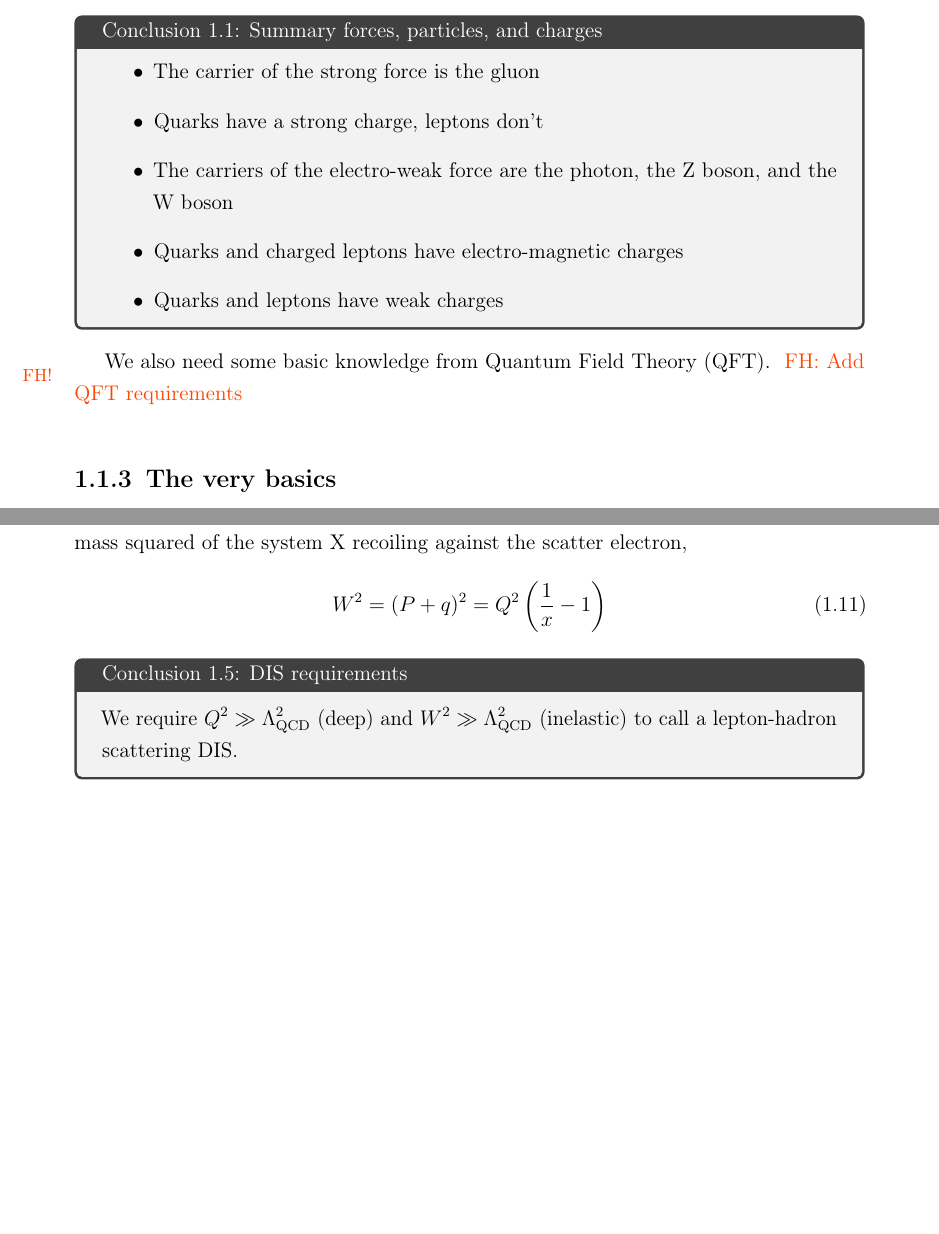
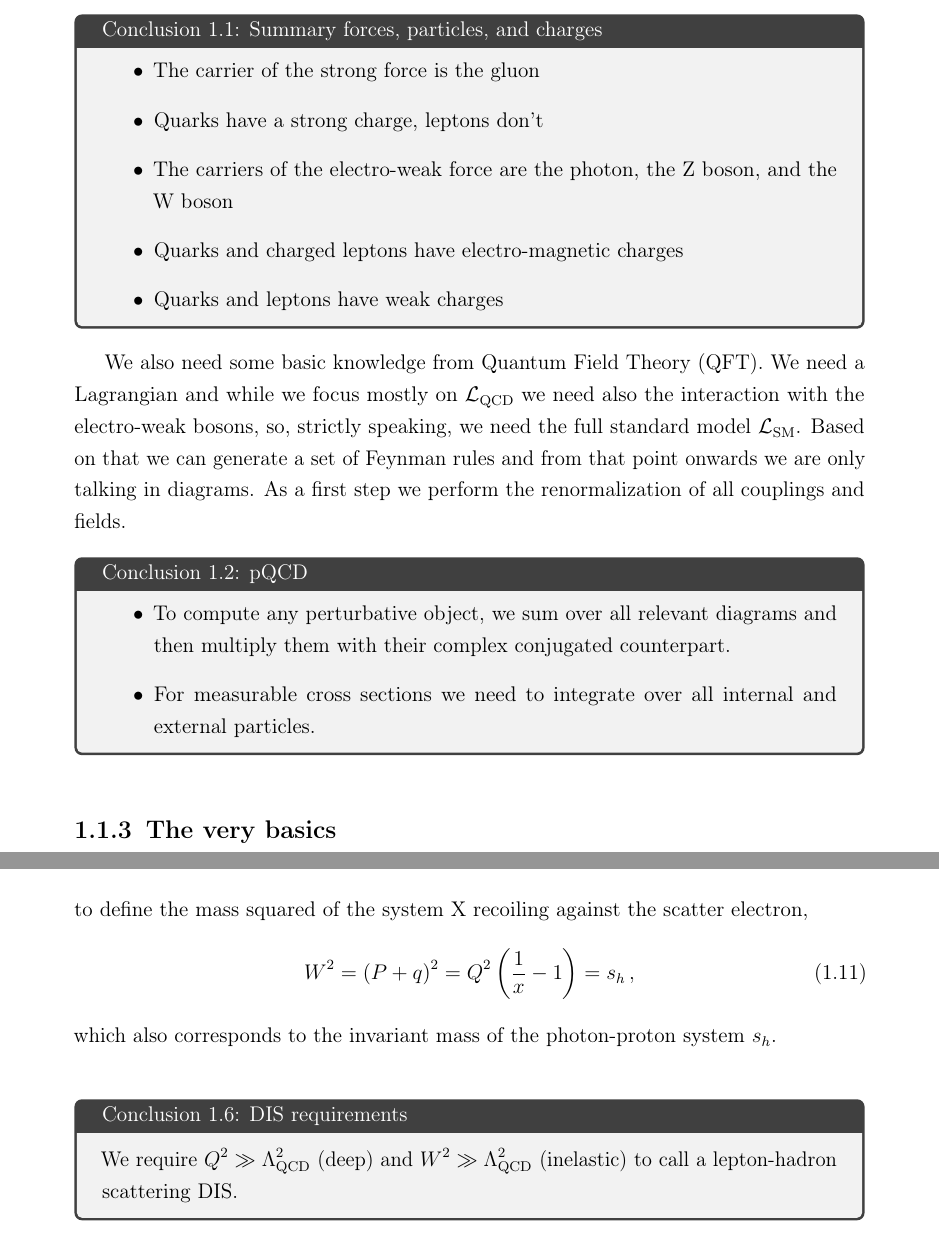
Before and after one commit to felixhekhorn/jss-2026, a LaTeX thesis (main.tex, which reads 11-intro.tex, 12-xs.tex): two parts of pages 13 and 16 of 61 before the commit and two parts of pages 13 and 17 of 61 after it, joined at a grey line, cut so that both start at the same text, the shorter picture padded with empty space. The pictures show the PDF file main.pdf that the author committed with the source.

Commit message:
sec 1.1: Add QFT

```diff
--- a/11-intro.tex
+++ b/11-intro.tex
@@ -71,7 +71,15 @@ All other particles explicitly appear in this course and you need to know their
 \end{conclusionbox}
 
 We also need some basic knowledge from Quantum Field Theory (QFT).
-\fherror{Add QFT requirements}
+We need a Lagrangian and while we focus mostly on $\mathcal L_\text{QCD}$ we need also the interaction with the electro-weak bosons, so, strictly speaking, we need the full standard model $\mathcal L_\text{SM}$.
+Based on that we can generate a set of Feynman rules and from that point onwards we are only talking in diagrams.
+As a first step we perform the renormalization of all couplings and fields.
+\begin{conclusionbox}{pQCD}
+    \begin{itemize}
+        \item To compute any perturbative object, we sum over all relevant diagrams and then multiply them with their complex conjugated counterpart.
+        \item For measurable cross sections we need to integrate over all internal and external particles.
+    \end{itemize}
+\end{conclusionbox}
 
 \subsection{The very basics}
 \label{sec:basics}
--- a/12-xs.tex
+++ b/12-xs.tex
@@ -25,8 +25,9 @@ Also the measurable range of $y$ is in practice limited by the experimental geom
 DIS cross sections are typically provided as double-differential cross sections in $x$ and $y$.
 Finally, it is convenient to define the mass squared of the system X recoiling against the scatter electron,
 \begin{equation}
-    W^2 = (P + q)^2 = Q^2\left(\frac 1 x - 1\right)
+    W^2 = (P + q)^2 = Q^2\left(\frac 1 x - 1\right) = s_h\,,
 \end{equation}
+which also corresponds to the invariant mass of the photon-proton system $s_h$.
 \begin{conclusionbox}[label={box:DISreq}]{DIS requirements}
     We require $Q^2 \gg \LQCD^2$ (deep) and $W^2 \gg \LQCD^2$ (inelastic) to call a lepton-hadron scattering DIS.
 \end{conclusionbox}
```
Also changed, not shown: main.pdf, 11-intro.tex (6 more changed lines), 12-xs.tex (4 more changed lines).
